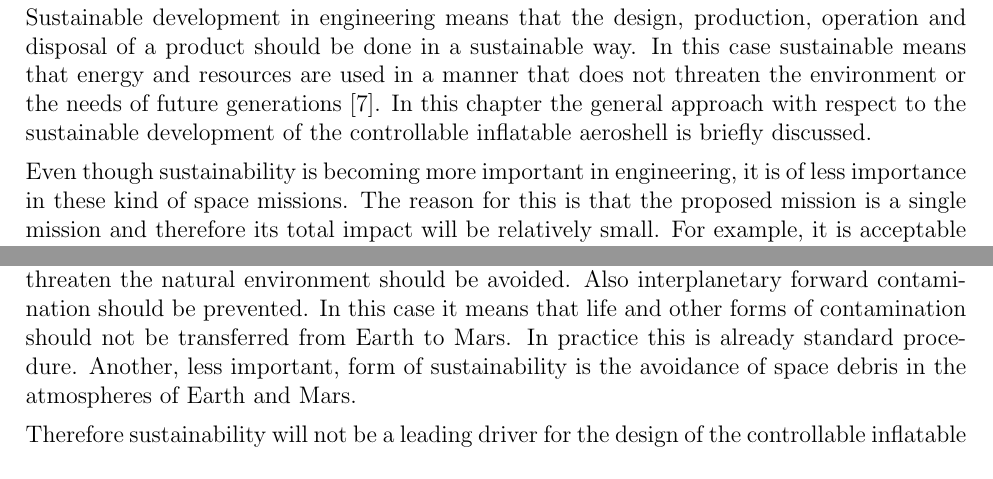
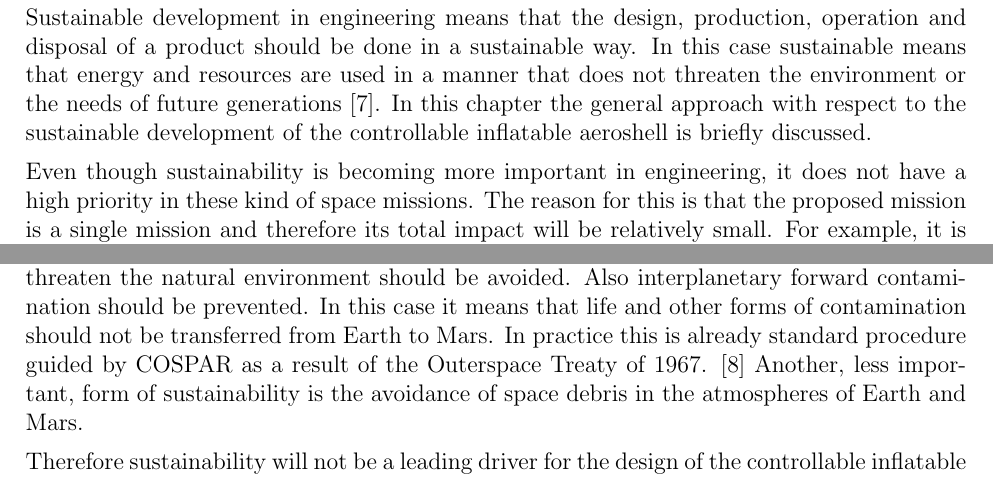
Before and after one commit to DawudH/DSE-AEROSHELL02, a LaTeX document (01_PL_PROJECT_PLAN/Report.tex, which reads 01_PL_PROJECT_PLAN/Chapter/Sustain.tex): two parts of page 20 of 26, joined at a grey line, cut so that both start at the same text. Compiled offline with pdfLaTeX; a LaTeX package or settings file that is missing is left out.

Commit message:
changed sustain

```diff
--- a/01_PL_PROJECT_PLAN/Chapter/Sustain.tex
+++ b/01_PL_PROJECT_PLAN/Chapter/Sustain.tex
@@ -1,8 +1,8 @@
 \section{Approach with respect to sustainable development}\label{cha:sustain}
 Sustainable development in engineering means that the design, production, operation and disposal of a product should be done in a sustainable way. In this case sustainable means that energy and resources are used in a manner that does not threaten the environment or the needs of future generations \cite{sustain}. In this chapter the general approach with respect to the sustainable development of the controllable inflatable aeroshell is briefly discussed.
 
-Even though sustainability is becoming more important in engineering, it is of less importance in these kind of space missions. The reason for this is that the proposed mission is a single mission and therefore its total impact will be relatively small. For example, it is acceptable that the production of the space vehicle is less sustainable than the production of one small passenger aircraft, since the aircraft is produced in large numbers whereas only one space vehicle is produced. It can therefore be said that sustainability will not be the design driver for the controllable inflatable aeroshell. Of course, sustainable methods are preferred when they do not add much costs and very unsustainable methods are to be avoided. It must be noted that even though a space mission itself may never be fully sustainable, advances towards more sustainable development can still be made. This design aims at a mass reduction with respect to more conventional designs. As such, if a mission is performed, this aeroshell design will help to increase the sustainability of the whole mission. For example, a lighter than conventional design will lower the launch emissions and is as such helping towards a more sustainable world.
+Even though sustainability is becoming more important in engineering, it does not have a high priority in these kind of space missions. The reason for this is that the proposed mission is a single mission and therefore its total impact will be relatively small. For example, it is acceptable that the production of the space vehicle is less sustainable than the production of one small passenger aircraft, since the aircraft is produced in large numbers whereas only one space vehicle is produced. It can therefore be said that sustainability will not be the design driver for the controllable inflatable aeroshell. Of course, sustainable methods are preferred when they do not add much costs and very unsustainable methods are to be avoided. It must be noted that even though a space mission itself may never be fully sustainable, advances towards more sustainable development can still be made. This design aims at a mass reduction with respect to more conventional designs. As such, if a mission is performed, this aeroshell design will help to increase the sustainability of the whole mission. For example, a lighter than conventional design will lower the launch emissions and is as such helping towards a more sustainable world.
 
-Some examples of sustainable methods within the aeroshell design can however also be mentioned. In the process of producing the aeroshell unnecessary polluting methods that threaten the natural environment should be avoided. Also interplanetary forward contamination should be prevented. In this case it means that life and other forms of contamination should not be transferred from Earth to Mars. In practice this is already standard procedure. Another, less important, form of sustainability is the avoidance of space debris in the atmospheres of Earth and Mars.
+Some examples of sustainable methods within the aeroshell design can however also be mentioned. In the process of producing the aeroshell unnecessary polluting methods that threaten the natural environment should be avoided. Also interplanetary forward contamination should be prevented. In this case it means that life and other forms of contamination should not be transferred from Earth to Mars. In practice this is already standard procedure guided by COSPAR as a result of the Outerspace Treaty of 1967. \cite{treaty} Another, less important, form of sustainability is the avoidance of space debris in the atmospheres of Earth and Mars.
 
 Therefore sustainability will not be a leading driver for the design of the controllable inflatable aeroshell, as long as very unsustainable methods are avoided. The latter is effected by a preference of sustainable methods in choices for production and operation of the aeroshell.
```
Also changed, not shown: 01_PL_PROJECT_PLAN/Bibliography/Bibliography.bib (+6 -0 lines).
